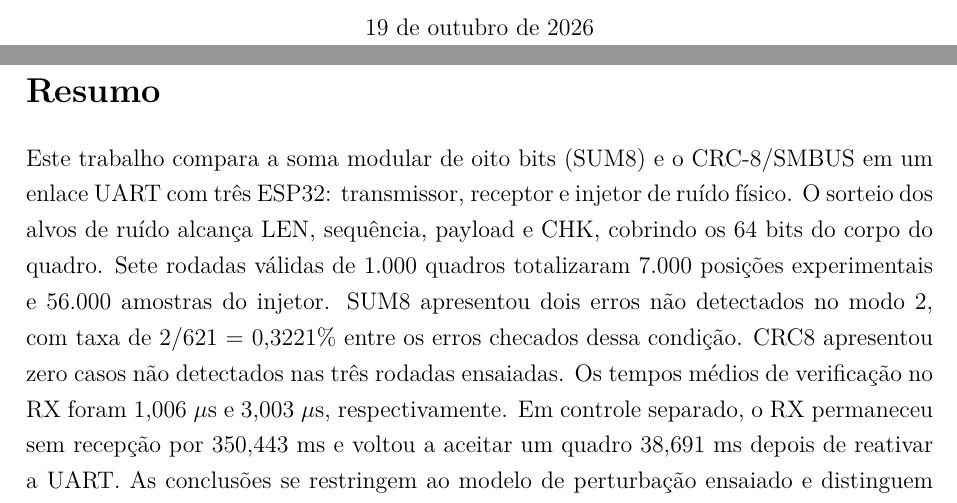
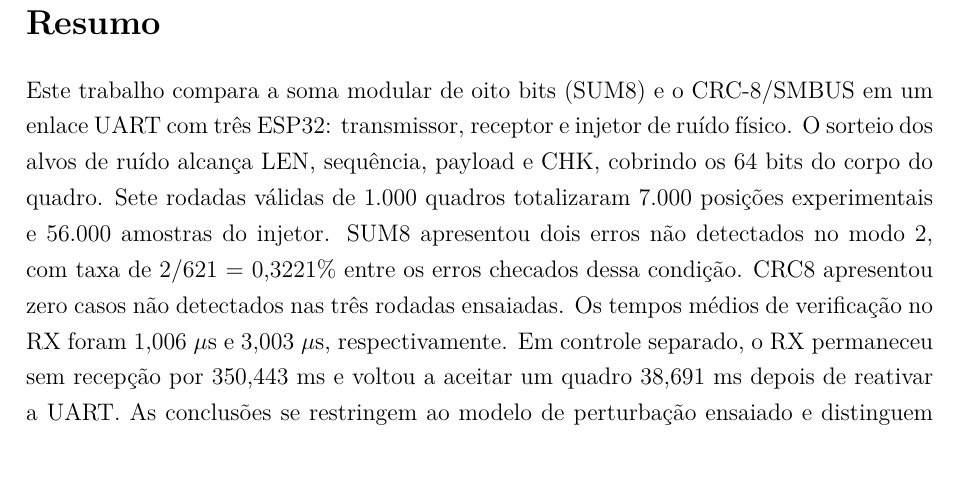
Before and after one commit to enzogomes2006/esp32-deteccao-erros-telemetria, a LaTeX document (relatorio_latex/main.tex): two parts of pages 1 and 2 of 16 before the commit and part of page 2 of 16 after it, the two joined at a grey line, cut at the place of the change, the shorter picture padded with empty space. Compiled offline with pdfLaTeX.

Commit message:
Remove data da capa do relatorio final

```diff
--- a/relatorio_latex/main.tex
+++ b/relatorio_latex/main.tex
@@ -40,7 +40,6 @@ Professor: Ruy Oliveira.
 \end{minipage}
 \end{flushright}
 \vfill
-19 de outubro de 2026
 \end{titlepage}
 \pagenumbering{roman}
 \hypersetup{pageanchor=true}
```
Also changed, not shown: Relatorio_Final_ESP32.pdf, 1 other file.
